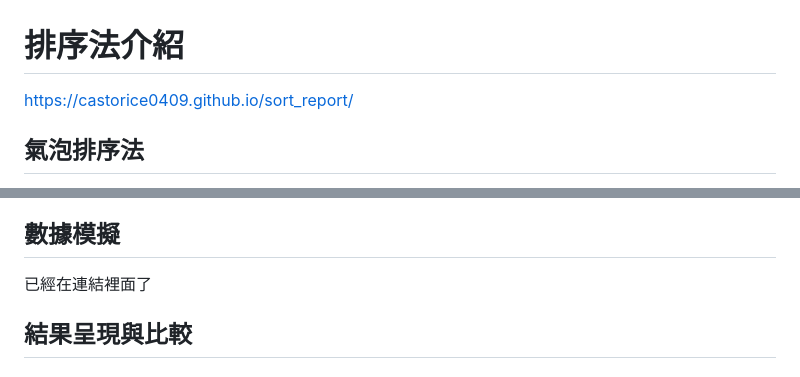
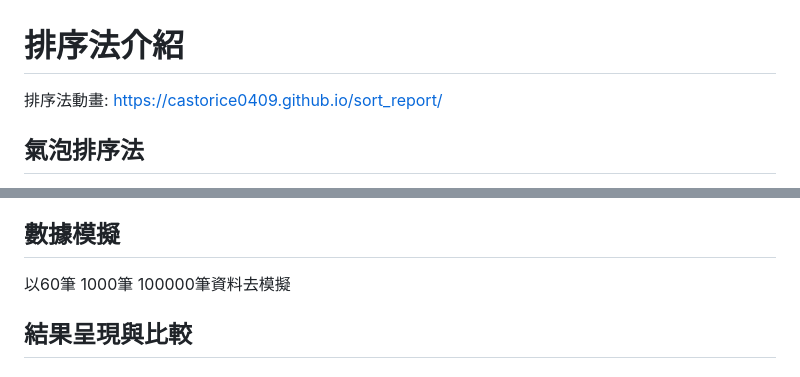
Before and after one commit to castorice0409/sort_report, a Markdown page: README.md, 2 parts joined by grey strips. GitHub-like rendering.

```diff
--- a/README.md
+++ b/README.md
@@ -1,5 +1,5 @@
 # 排序法介紹
-https://castorice0409.github.io/sort_report/
+排序法動畫: https://castorice0409.github.io/sort_report/
 ## 氣泡排序法
 基本原理
 在排序的過程中，數值較大（或較小）的元素會透過不斷的交換，比較相鄰的兩個元素，並把大的往右邊推，所以一輪比較過後，當前陣列最大的元素一定會在最右邊
@@ -110,7 +110,7 @@ https://castorice0409.github.io/sort_report/
 
 空間複雜度：O(1)。可以直接利用原本的陣列空間來模擬二元樹並進行元素交換（In-place），這是它在空間優化上的一大優勢。
 ## 數據模擬
-已經在連結裡面了
+以60筆 1000筆 100000筆資料去模擬
 ## 結果呈現與比較
 ### 測試情境一：隨機數據 (Random Data)
 最一般的情況，陣列內的數字完全隨機排列。
```
